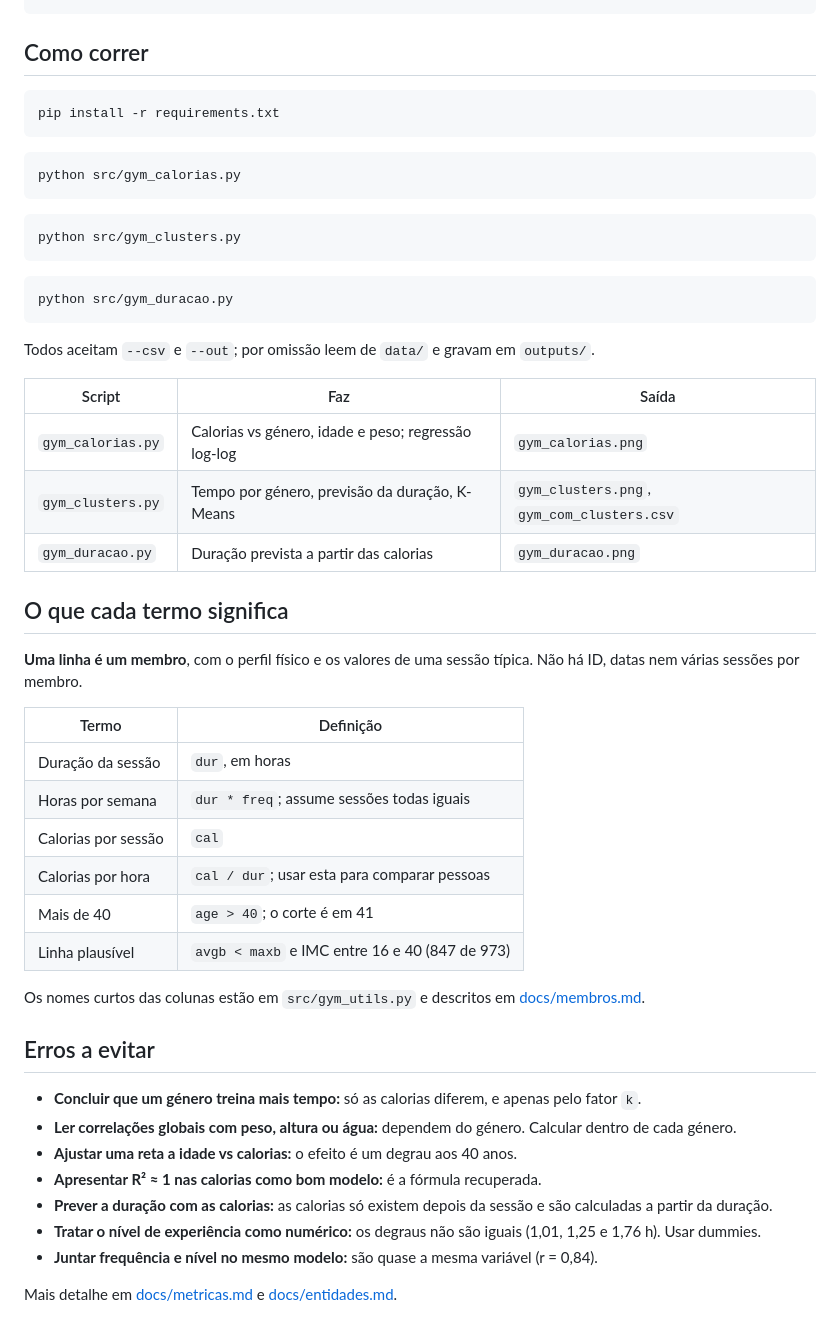
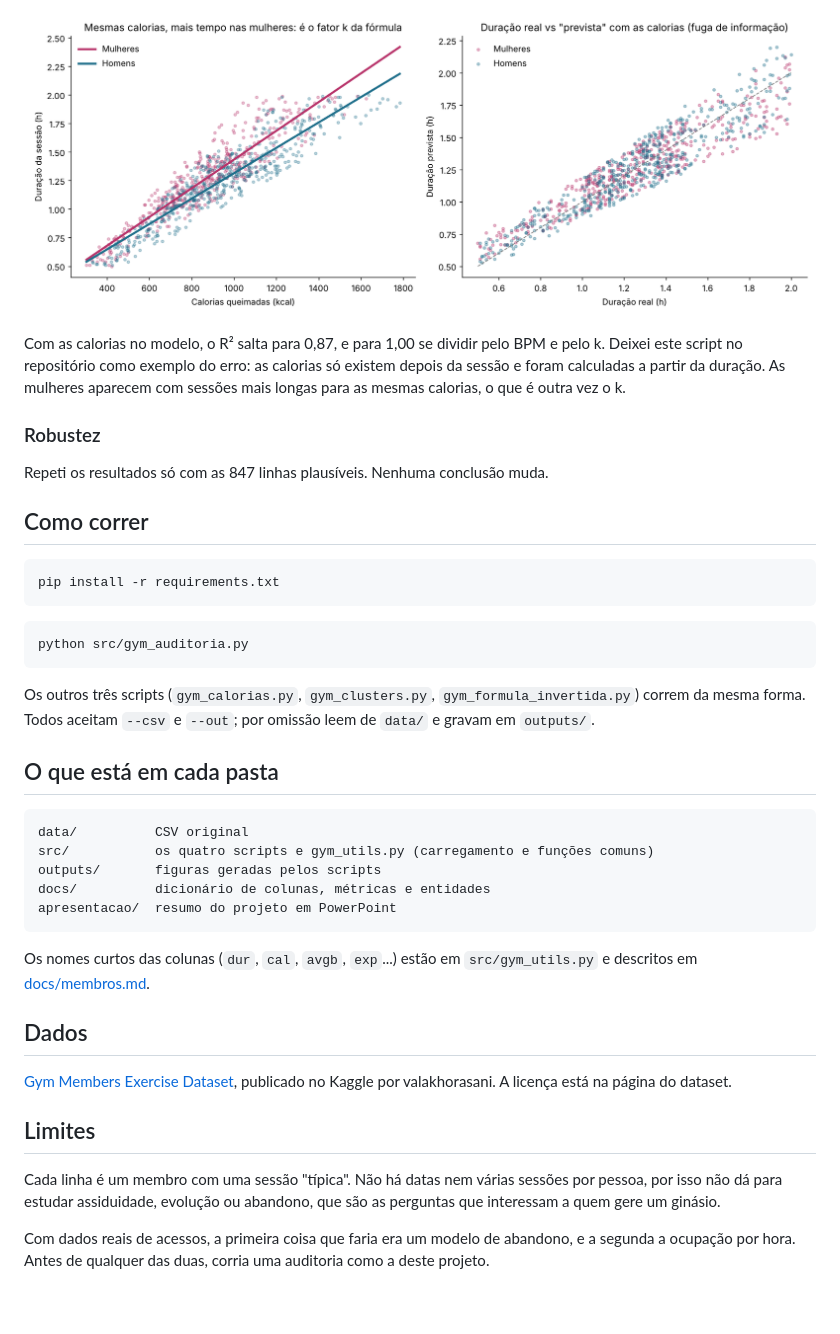
Before and after one commit to pintoleodgar/gym_projet, a Markdown page: README.md, the part around one of its changes. Drawn GitHub-style; pictures changed too: outputs/gym_formula_invertida.png (added).

````diff
--- a/README.md
+++ b/README.md
@@ -26,3 +42,10 @@ docs/      entidades, métricas e dicionário de colunas
+![Duração real e prevista a partir das calorias](outputs/gym_formula_invertida.png)
+
+Com as calorias no modelo, o R² salta para 0,87, e para 1,00 se dividir pelo BPM e pelo k. Deixei este script no repositório como exemplo do erro: as calorias só existem depois da sessão e foram calculadas a partir da duração. As mulheres aparecem com sessões mais longas para as mesmas calorias, o que é outra vez o k.
+
+### Robustez
+
+Repeti os resultados só com as 847 linhas plausíveis. Nenhuma conclusão muda.
 
 ## Como correr
 
@@ -31,48 +54,29 @@ pip install -r requirements.txt
 ```
 
 ```bash
-python src/gym_calorias.py
+python src/gym_auditoria.py
 ```
 
-```bash
-python src/gym_clusters.py
+Os outros três scripts (`gym_calorias.py`, `gym_clusters.py`, `gym_formula_invertida.py`) correm da mesma forma. Todos aceitam `--csv` e `--out`; por omissão leem de `data/` e gravam em `outputs/`.
+
+## O que está em cada pasta
+
+```
+data/          CSV original
+src/           os quatro scripts e gym_utils.py (carregamento e funções comuns)
+outputs/       figuras geradas pelos scripts
+docs/          dicionário de colunas, métricas e entidades
+apresentacao/  resumo do projeto em PowerPoint
 ```
 
-```bash
-python src/gym_duracao.py
-```
+Os nomes curtos das colunas (`dur`, `cal`, `avgb`, `exp`...) estão em `src/gym_utils.py` e descritos em [docs/membros.md](docs/membros.md).
 
-Todos aceitam `--csv` e `--out`; por omissão leem de `data/` e gravam em `outputs/`.
+## Dados
 
-| Script | Faz | Saída |
-|---|---|---|
-| `gym_calorias.py` | Calorias vs género, idade e peso; regressão log-log | `gym_calorias.png` |
-| `gym_clusters.py` | Tempo por género, previsão da duração, K-Means | `gym_clusters.png`, `gym_com_clusters.csv` |
-| `gym_duracao.py` | Duração prevista a partir das calorias | `gym_duracao.png` |
+[Gym Members Exercise Dataset](https://www.kaggle.com/datasets/valakhorasani/gym-members-exercise-dataset), publicado no Kaggle por valakhorasani. A licença está na página do dataset.
 
-## O que cada termo significa
+## Limites
 
-**Uma linha é um membro**, com o perfil físico e os valores de uma sessão típica. Não há ID, datas nem várias sessões por membro.
+Cada linha é um membro com uma sessão "típica". Não há datas nem várias sessões por pessoa, por isso não dá para estudar assiduidade, evolução ou abandono, que são as perguntas que interessam a quem gere um ginásio.
 
-| Termo | Definição |
-|---|---|
-| Duração da sessão | `dur`, em horas |
-| Horas por semana | `dur * freq`; assume sessões todas iguais |
-| Calorias por sessão | `cal` |
-| Calorias por hora | `cal / dur`; usar esta para comparar pessoas |
-| Mais de 40 | `age > 40`; o corte é em 41 |
-| Linha plausível | `avgb < maxb` e IMC entre 16 e 40 (847 de 973) |
-
-Os nomes curtos das colunas estão em `src/gym_utils.py` e descritos em [docs/membros.md](docs/membros.md).
-
-## Erros a evitar
-
-- **Concluir que um género treina mais tempo:** só as calorias diferem, e apenas pelo fator `k`.
-- **Ler correlações globais com peso, altura ou água:** dependem do género. Calcular dentro de cada género.
-- **Ajustar uma reta a idade vs calorias:** o efeito é um degrau aos 40 anos.
-- **Apresentar R² ≈ 1 nas calorias como bom modelo:** é a fórmula recuperada.
-- **Prever a duração com as calorias:** as calorias só existem depois da sessão e são calculadas a partir da duração.
-- **Tratar o nível de experiência como numérico:** os degraus não são iguais (1,01, 1,25 e 1,76 h). Usar dummies.
-- **Juntar frequência e nível no mesmo modelo:** são quase a mesma variável (r = 0,84).
-
-Mais detalhe em [docs/metricas.md](docs/metricas.md) e [docs/entidades.md](docs/entidades.md).
+Com dados reais de acessos, a primeira coisa que faria era um modelo de abandono, e a segunda a ocupação por hora. Antes de qualquer das duas, corria uma auditoria como a deste projeto.
````
Also changed, not shown: other parts of README.md (+35 -19 lines), docs/membros.md (+2 -1 lines), outputs/gym_auditoria.png (added), outputs/gym_calorias.png (added), outputs/gym_clusters.png (added), 6 other files.
